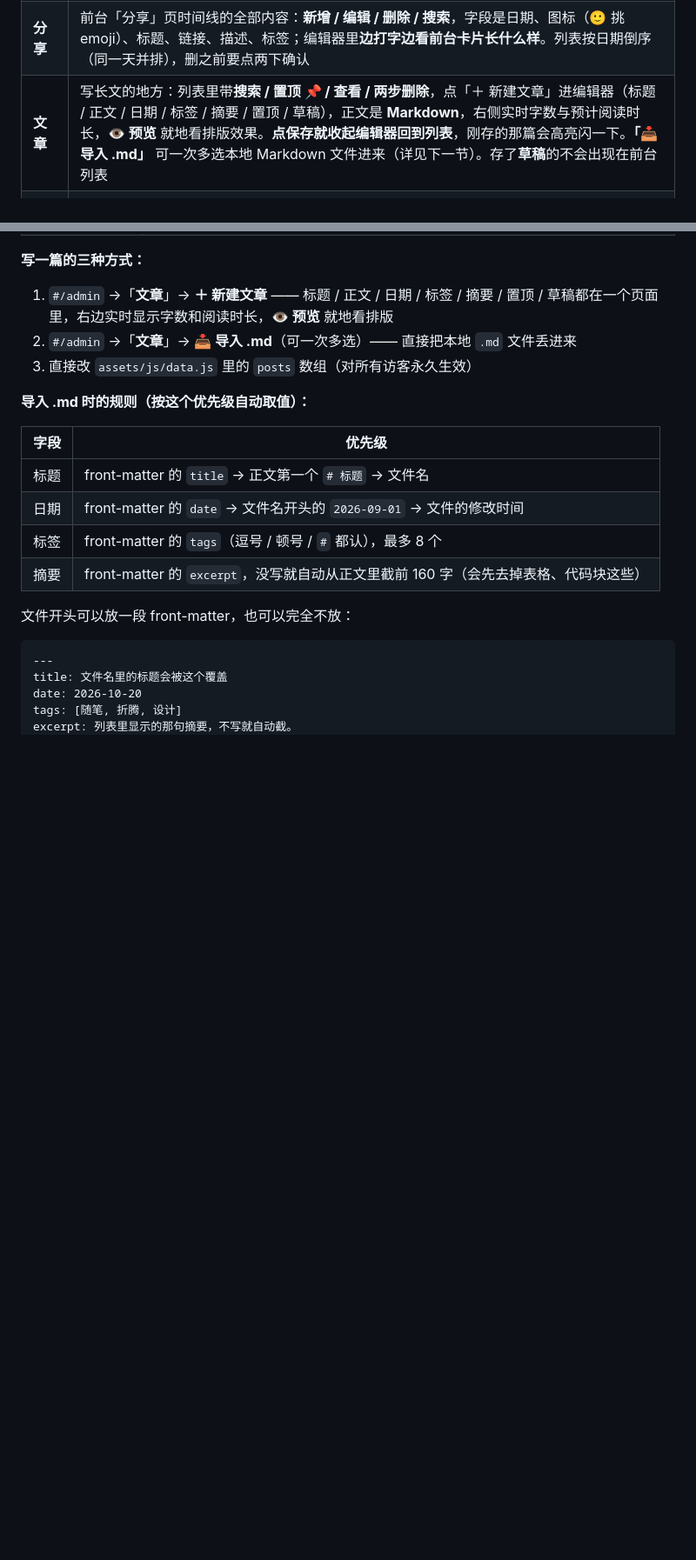
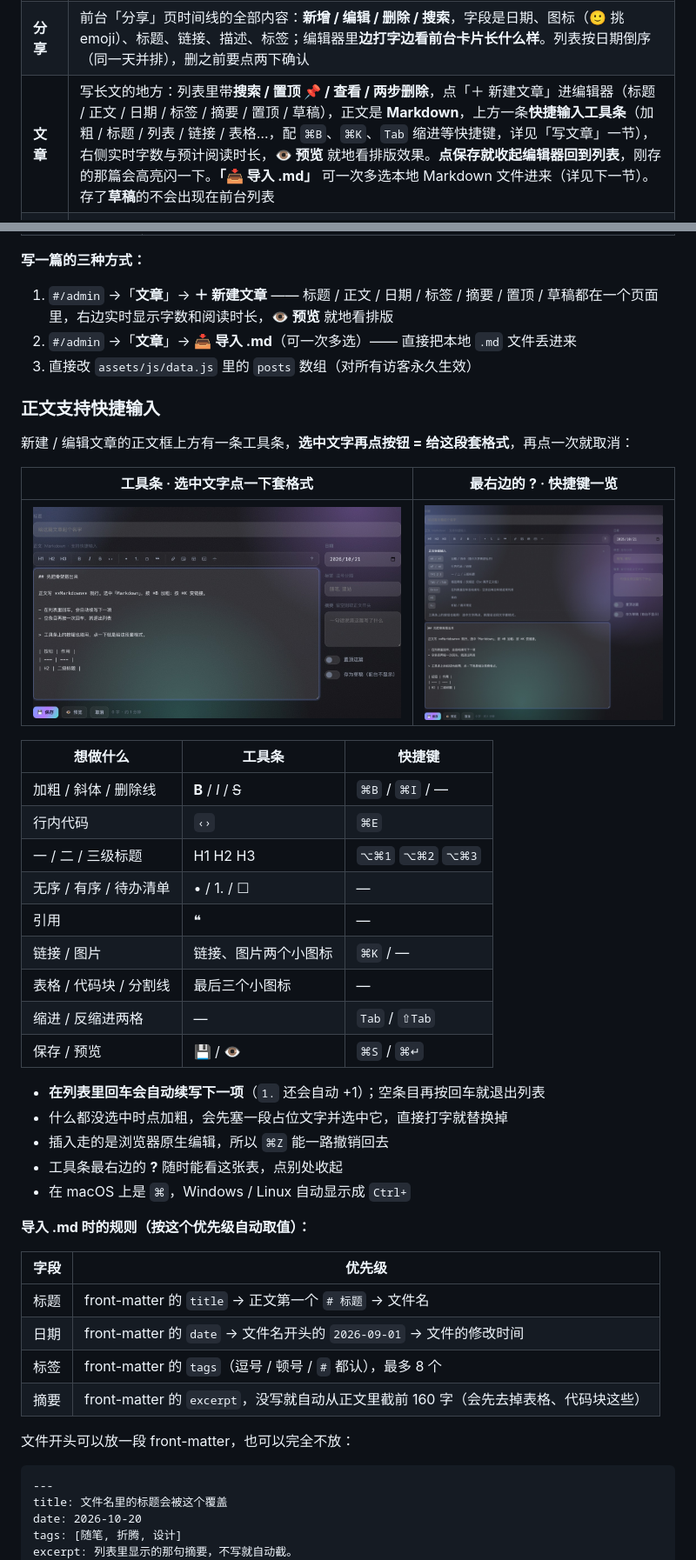
Before and after one commit to Mackxin/xingyu, a Markdown page: README.md, 2 parts joined by grey strips. Shown at 87% size. Rendered like a GitHub page; pictures changed too: docs/screenshots/07-editor.jpg (added), docs/screenshots/08-shortcuts.jpg (added); blank space fills up the shorter version.

Commit message:
文章正文框加 Markdown 快捷输入：17 个格式按钮（标题/加粗斜体删除线/行内代码/列表/待办/引用/链接图片/表格/代码块/分割线）+ 快捷键（⌘B ⌘I ⌘E ⌘K ⌘S ⌘↵ ⌥⌘1-3 Tab⇧Tab）+ 列表回车自动续写、空条目退出；插入走 execCommand 保留 ⌘Z 撤销栈；右侧 ? 展开快捷键帮助。README 补两张小节配图，缓存升到 v=78

```diff
--- a/README.md
+++ b/README.md
@@ -82,7 +82,7 @@ git checkout -- . # 放弃还没提交的改动
 | --- | --- |
 | **站点数据** | 管理导航页的**全部分类与站点**（也就是全站搜索的数据源）：新增/重命名/删除分类、增删改站点，**按住每行左侧的握把就能拖动排序**（鼠标 / 触屏都行，长列表拖到边缘会自动滚动），支持按名称/网址/描述**搜索过滤**；每个站点右侧的 **📌** 可以置顶（置顶的排在分类最前面）。**「📥 导入书签」** 可以直接吃 Chrome / Edge / Firefox / Safari 导出的书签 HTML，按文件夹自动分类、自动去重。展开的分类会**独占一整行**，站点列表内部滚动 + 吸底「添加站点」，几百个站点也不会把页面撑长 |
 | **分享** | 前台「分享」页时间线的全部内容：**新增 / 编辑 / 删除 / 搜索**，字段是日期、图标（🙂 挑 emoji）、标题、链接、描述、标签；编辑器里**边打字边看前台卡片长什么样**。列表按日期倒序（同一天并排），删之前要点两下确认 |
-| **文章** | 写长文的地方：列表里带**搜索 / 置顶 📌 / 查看 / 两步删除**，点「＋ 新建文章」进编辑器（标题 / 正文 / 日期 / 标签 / 摘要 / 置顶 / 草稿），正文是 **Markdown**，右侧实时字数与预计阅读时长，**👁 预览** 就地看排版效果。**点保存就收起编辑器回到列表**，刚存的那篇会高亮闪一下。**「📥 导入 .md」** 可一次多选本地 Markdown 文件进来（详见下一节）。存了**草稿**的不会出现在前台列表 |
+| **文章** | 写长文的地方：列表里带**搜索 / 置顶 📌 / 查看 / 两步删除**，点「＋ 新建文章」进编辑器（标题 / 正文 / 日期 / 标签 / 摘要 / 置顶 / 草稿），正文是 **Markdown**，上方一条**快捷输入工具条**（加粗 / 标题 / 列表 / 链接 / 表格…，配 `⌘B`、`⌘K`、`Tab` 缩进等快捷键，详见「写文章」一节），右侧实时字数与预计阅读时长，**👁 预览** 就地看排版效果。**点保存就收起编辑器回到列表**，刚存的那篇会高亮闪一下。**「📥 导入 .md」** 可一次多选本地 Markdown 文件进来（详见下一节）。存了**草稿**的不会出现在前台列表 |
 | **首页内容** | 编辑首页的一切：首屏**文字**（小标签 / 两行主标题 / 描述前后半句 / **轮换词**）、**首屏图片**（上传自己的照片或填图片网址，可设铺满或完整显示）、两个**按钮**文字与链接、图片上的小徽章、**数字统计**（自动统计分类数/站点数/分享数/成长天数，或自己填数字，可拖动排序）、**快捷入口卡片**（增删改、图标、拖动排序、星光）、**今日精选**（标题 / 副标题 / 显示条数）。每项都能单独恢复默认 |
 | **主题** | **配色 / 阅读**自定义（详见下面「主题与阅读」）：7 套预设配色 + 任意自定义主色 + **「我的配色」存多套随时切回**、背景极光强度、圆角大小、默认主题、卡片密度；还有文章页的**字号 / 行高 / 字体 / 正文宽度 / 右侧目录**。旁边就是**实时预览**，改一下马上能看到效果 |
 | 自定义链接 | 添加自己想放的链接，**最多 5 个**（图标 + 名称 + 链接），**可拖动排序**、可删除，显示在顶栏搜索框右侧，全站常驻。**图标是可选的**：填一个 emoji（如 🐙 📚 🎧）即可，后台点 🙂 可直接挑；**留空则只显示文字名称** |
@@ -232,6 +232,32 @@ git checkout -- . # 放弃还没提交的改动
 1. `#/admin` →「**文章**」→ **＋ 新建文章** —— 标题 / 正文 / 日期 / 标签 / 摘要 / 置顶 / 草稿都在一个页面里，右边实时显示字数和阅读时长，**👁 预览** 就地看排版
 2. `#/admin` →「**文章**」→ **📥 导入 .md**（可一次多选）—— 直接把本地 `.md` 文件丢进来
 3. 直接改 `assets/js/data.js` 里的 `posts` 数组（对所有访客永久生效）
+
+### 正文支持快捷输入
+
+新建 / 编辑文章的正文框上方有一条工具条，**选中文字再点按钮 = 给这段套格式**，再点一次就取消：
+
+| 工具条 · 选中文字点一下套格式 | 最右边的 **?** · 快捷键一览 |
+| :---: | :---: |
+| ![编辑器工具条](docs/screenshots/07-editor.jpg) | ![快捷键帮助](docs/screenshots/08-shortcuts.jpg) |
+
+| 想做什么 | 工具条 | 快捷键 |
+| --- | --- | --- |
+| 加粗 / 斜体 / 删除线 | **B** / *I* / ~~S~~ | `⌘B` / `⌘I` / — |
+| 行内代码 | `‹›` | `⌘E` |
+| 一 / 二 / 三级标题 | H1 H2 H3 | `⌥⌘1` `⌥⌘2` `⌥⌘3` |
+| 无序 / 有序 / 待办清单 | • / 1. / ☐ | — |
+| 引用 | ❝ | — |
+| 链接 / 图片 | 链接、图片两个小图标 | `⌘K` / — |
+| 表格 / 代码块 / 分割线 | 最后三个小图标 | — |
+| 缩进 / 反缩进两格 | — | `Tab` / `⇧Tab` |
+| 保存 / 预览 | 💾 / 👁 | `⌘S` / `⌘↵` |
+
+- **在列表里回车会自动续写下一项**（`1.` 还会自动 +1）；空条目再按回车就退出列表
+- 什么都没选中时点加粗，会先塞一段占位文字并选中它，直接打字就替换掉
+- 插入走的是浏览器原生编辑，所以 `⌘Z` 能一路撤销回去
+- 工具条最右边的 **?** 随时能看这张表，点别处收起
+- 在 macOS 上是 `⌘`，Windows / Linux 自动显示成 `Ctrl+`
 
 **导入 .md 时的规则（按这个优先级自动取值）：**
 
```
Also changed, not shown: other parts of README.md (+1 -0 lines), 4 other files.
